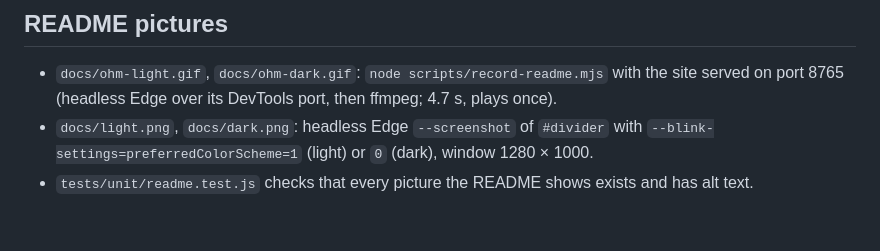
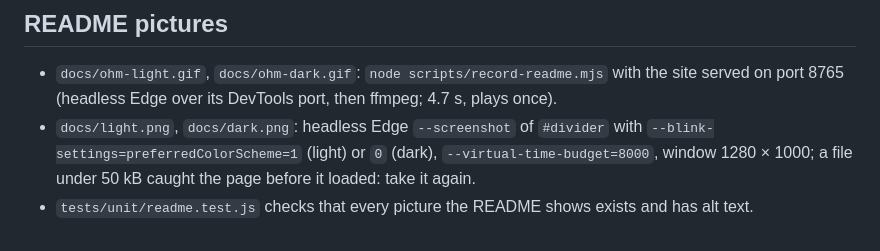
Before and after one commit to Abdulhamid-Baghdadi/circuit-lab, a Markdown page: ARCHITECTURE.md, the part around the change. Drawn GitHub-style.

Commit message:
README: retake the dark screenshot after the page has loaded
Co-Authored-By: Claude Opus 5.5 <noreply@anthropic.com>

```diff
--- a/ARCHITECTURE.md
+++ b/ARCHITECTURE.md
@@ -40,5 +40,6 @@ Trusted to the agent: one idea per lab, the words in labs.json matching the UI.
 - `docs/ohm-light.gif`, `docs/ohm-dark.gif`: `node scripts/record-readme.mjs` with the site served on port 8765
   (headless Edge over its DevTools port, then ffmpeg; 4.7 s, plays once).
 - `docs/light.png`, `docs/dark.png`: headless Edge `--screenshot` of `#divider` with
-  `--blink-settings=preferredColorScheme=1` (light) or `0` (dark), window 1280 × 1000.
+  `--blink-settings=preferredColorScheme=1` (light) or `0` (dark), `--virtual-time-budget=8000`, window 1280 × 1000;
+  a file under 50 kB caught the page before it loaded: take it again.
 - `tests/unit/readme.test.js` checks that every picture the README shows exists and has alt text.
```
Also changed, not shown: docs/dark.png.
